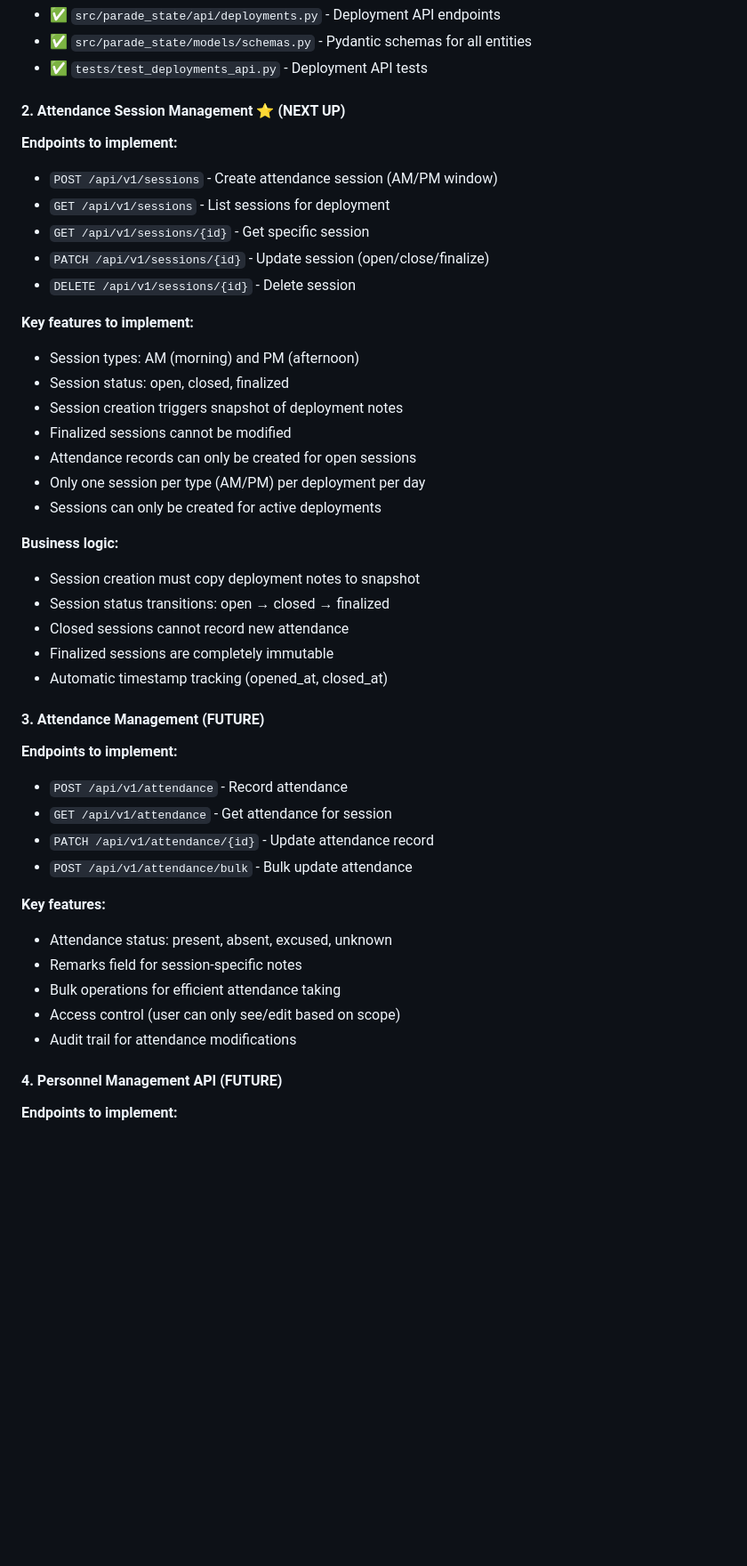
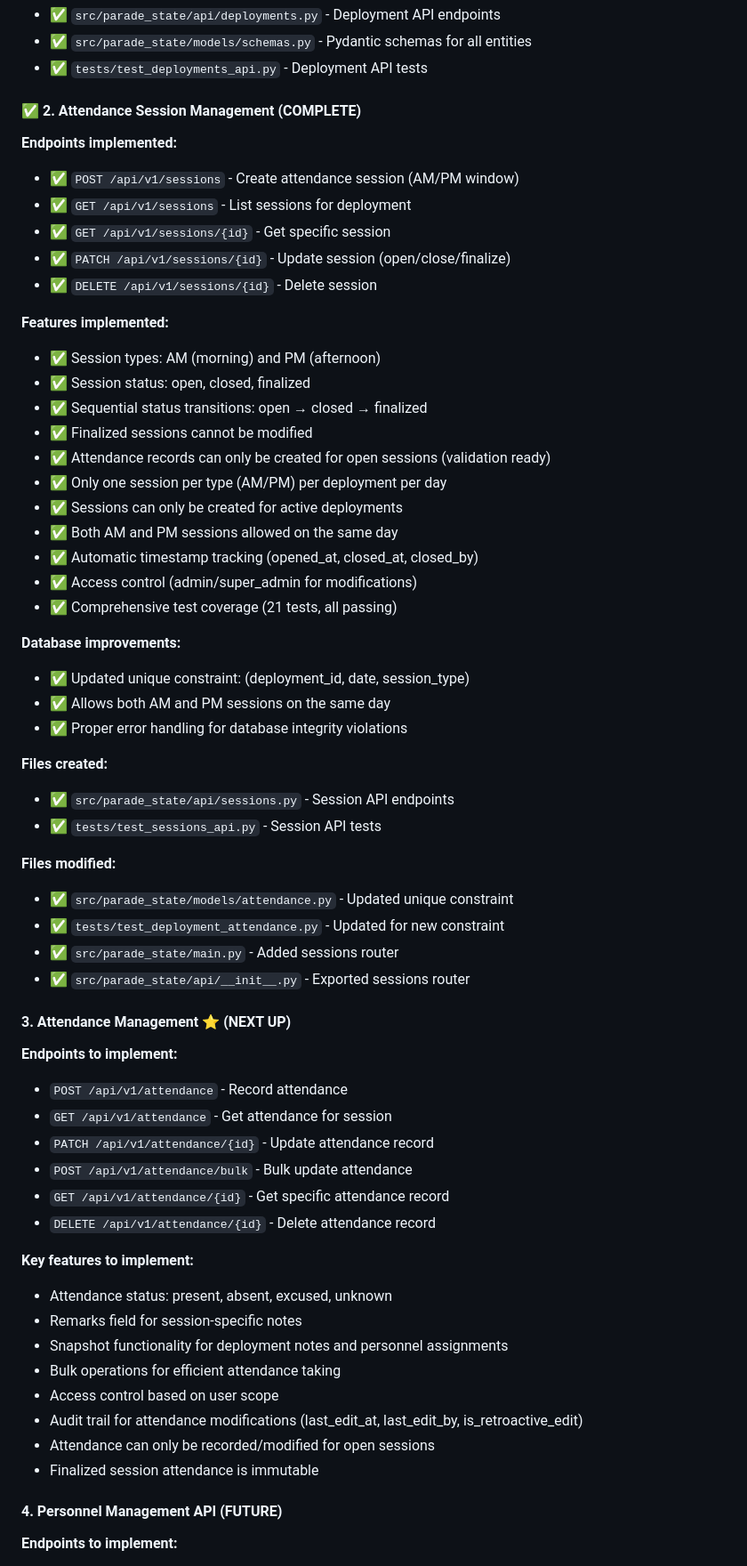
Before and after one commit to 61cssb/parade-state, a Markdown page: docs/NEXT_PHASE.md, the part around one of its changes. Shown at 89% size. GitHub-like rendering; blank space fills up the shorter version.

```diff
--- a/docs/NEXT_PHASE.md
+++ b/docs/NEXT_PHASE.md
@@ -71,43 +73,60 @@
 - ✅ `src/parade_state/models/schemas.py` - Pydantic schemas for all entities
 - ✅ `tests/test_deployments_api.py` - Deployment API tests
 
-#### 2. Attendance Session Management ⭐️ (NEXT UP)
-**Endpoints to implement:**
-- `POST /api/v1/sessions` - Create attendance session (AM/PM window)
-- `GET /api/v1/sessions` - List sessions for deployment
-- `GET /api/v1/sessions/{id}` - Get specific session
-- `PATCH /api/v1/sessions/{id}` - Update session (open/close/finalize)
-- `DELETE /api/v1/sessions/{id}` - Delete session
+#### ✅ 2. Attendance Session Management (COMPLETE)
+**Endpoints implemented:**
+- ✅ `POST /api/v1/sessions` - Create attendance session (AM/PM window)
+- ✅ `GET /api/v1/sessions` - List sessions for deployment
+- ✅ `GET /api/v1/sessions/{id}` - Get specific session
+- ✅ `PATCH /api/v1/sessions/{id}` - Update session (open/close/finalize)
+- ✅ `DELETE /api/v1/sessions/{id}` - Delete session
 
-**Key features to implement:**
-- Session types: AM (morning) and PM (afternoon)
-- Session status: open, closed, finalized
-- Session creation triggers snapshot of deployment notes
-- Finalized sessions cannot be modified
-- Attendance records can only be created for open sessions
-- Only one session per type (AM/PM) per deployment per day
-- Sessions can only be created for active deployments
+**Features implemented:**
+- ✅ Session types: AM (morning) and PM (afternoon)
+- ✅ Session status: open, closed, finalized
+- ✅ Sequential status transitions: open → closed → finalized
+- ✅ Finalized sessions cannot be modified
+- ✅ Attendance records can only be created for open sessions (validation ready)
+- ✅ Only one session per type (AM/PM) per deployment per day
+- ✅ Sessions can only be created for active deployments
+- ✅ Both AM and PM sessions allowed on the same day
+- ✅ Automatic timestamp tracking (opened_at, closed_at, closed_by)
+- ✅ Access control (admin/super_admin for modifications)
+- ✅ Comprehensive test coverage (21 tests, all passing)
 
-**Business logic:**
-- Session creation must copy deployment notes to snapshot
-- Session status transitions: open → closed → finalized
-- Closed sessions cannot record new attendance
-- Finalized sessions are completely immutable
-- Automatic timestamp tracking (opened_at, closed_at)
+**Database improvements:**
+- ✅ Updated unique constraint: (deployment_id, date, session_type)
+- ✅ Allows both AM and PM sessions on the same day
+- ✅ Proper error handling for database integrity violations
 
-#### 3. Attendance Management (FUTURE)
+**Files created:**
+- ✅ `src/parade_state/api/sessions.py` - Session API endpoints
+- ✅ `tests/test_sessions_api.py` - Session API tests
+
+**Files modified:**
+- ✅ `src/parade_state/models/attendance.py` - Updated unique constraint
+- ✅ `tests/test_deployment_attendance.py` - Updated for new constraint
+- ✅ `src/parade_state/main.py` - Added sessions router
+- ✅ `src/parade_state/api/__init__.py` - Exported sessions router
+
+#### 3. Attendance Management ⭐️ (NEXT UP)
 **Endpoints to implement:**
 - `POST /api/v1/attendance` - Record attendance
 - `GET /api/v1/attendance` - Get attendance for session
 - `PATCH /api/v1/attendance/{id}` - Update attendance record
 - `POST /api/v1/attendance/bulk` - Bulk update attendance
+- `GET /api/v1/attendance/{id}` - Get specific attendance record
+- `DELETE /api/v1/attendance/{id}` - Delete attendance record
 
-**Key features:**
+**Key features to implement:**
 - Attendance status: present, absent, excused, unknown
 - Remarks field for session-specific notes
+- Snapshot functionality for deployment notes and personnel assignments
 - Bulk operations for efficient attendance taking
-- Access control (user can only see/edit based on scope)
-- Audit trail for attendance modifications
+- Access control based on user scope
+- Audit trail for attendance modifications (last_edit_at, last_edit_by, is_retroactive_edit)
+- Attendance can only be recorded/modified for open sessions
+- Finalized session attendance is immutable
 
 #### 4. Personnel Management API (FUTURE)
 **Endpoints to implement:**
```
Also changed, not shown: other parts of docs/NEXT_PHASE.md (+94 -70 lines).
